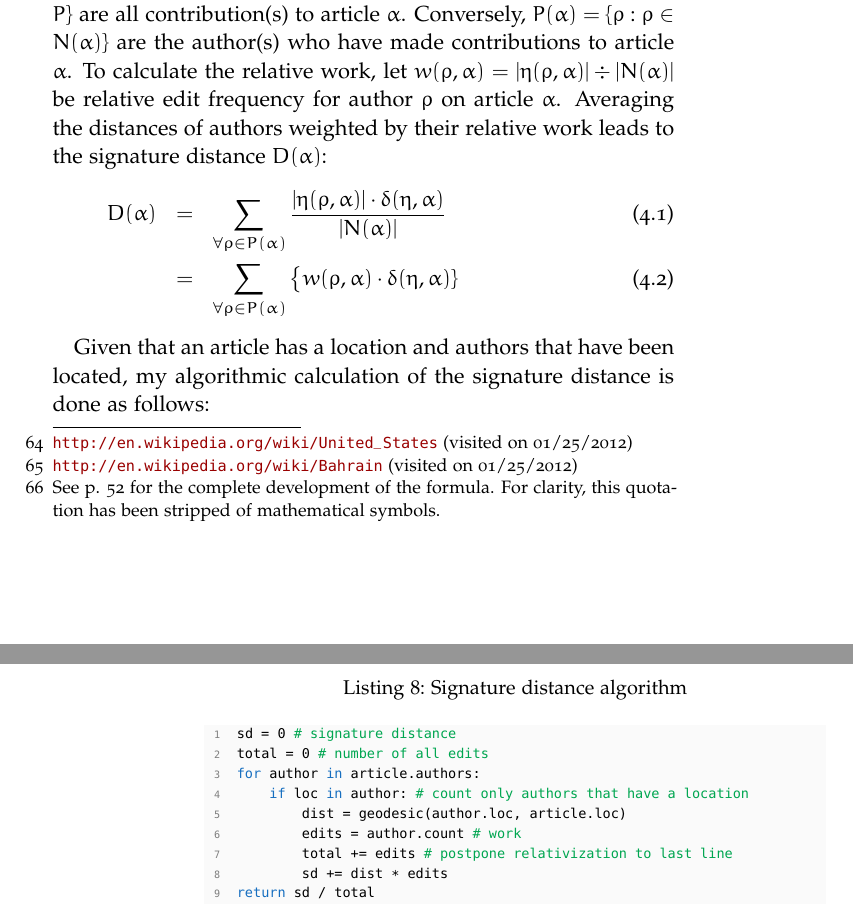
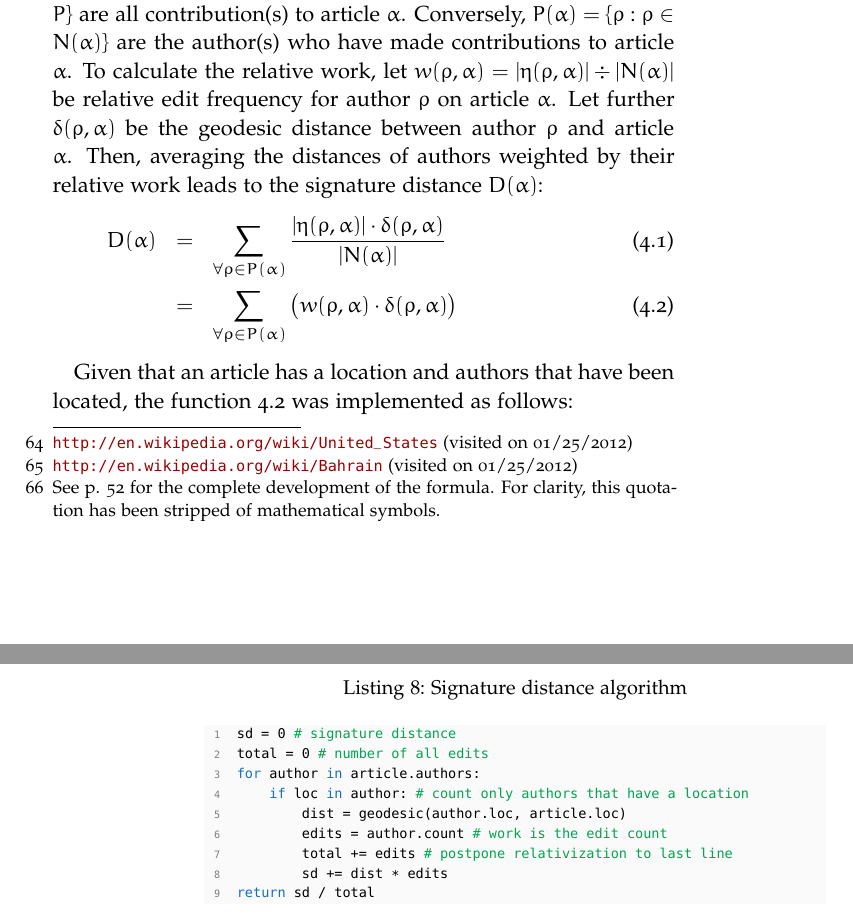
Before and after one commit to davkal/georeferencing-wikipedia-thesis, a LaTeX thesis (thesis/thesis.tex, which reads thesis/Apparatus.tex): two parts of pages 40 and 41 of 53, joined at a grey line, cut so that both start at the same text. The pictures show the PDF file thesis/thesis.pdf that the author committed with the source.

Commit message:
fixing formular typos

```diff
--- a/thesis/Apparatus.tex
+++ b/thesis/Apparatus.tex
@@ -508,13 +508,14 @@ For a sample of articles $S$ let $P = \{\rho : \rho \in S\}$ be the set all arti
 Then, $\eta(\rho,\alpha)$ is the contribution(s) of author $\rho$ to article $\alpha$ and $N(\alpha) = \{\eta(\rho,\alpha) : \rho \in P\}$ are all contribution(s) to article $\alpha$.
 Conversely, $P(\alpha) = \{\rho : \rho \in N(\alpha)\}$ are the author(s) who have made contributions to article $\alpha$.
 To calculate the relative work, let $w(\rho,\alpha) = |\eta(\rho,\alpha)| \div |N(\alpha)|$ be relative edit frequency for author $\rho$ on article $\alpha$.
-Averaging the distances of authors weighted by their relative work leads to the signature distance $D(\alpha)$:
+Let further $\delta(\rho,\alpha)$ be the geodesic distance between author $\rho$ and article $\alpha$.
+Then, averaging the distances of authors weighted by their relative work leads to the signature distance $D(\alpha)$:
 \begin{eqnarray}
-D(\alpha) & = & \sum_{\forall \rho \in P(\alpha)} \frac{|\eta(\rho,\alpha)| \cdot \delta(\eta,\alpha)}{|N(\alpha)|} \\
- & = &  \sum_{\forall \rho \in P(\alpha)} \big\{w(\rho,\alpha) \cdot \delta(\eta,\alpha)\}
+D(\alpha) & = & \sum_{\forall \rho \in P(\alpha)} \frac{|\eta(\rho,\alpha)| \cdot \delta(\rho,\alpha)}{|N(\alpha)|} \\
+ & = &  \sum_{\forall \rho \in P(\alpha)} \big(w(\rho,\alpha) \cdot \delta(\rho,\alpha)\big)
 \end{eqnarray}
 
-Given that an article has a location and authors that have been located, my algorithmic calculation of the signature distance is done as follows:
+Given that an article has a location and authors that have been located, the function 4.2 was implemented as follows:
 
 \lstset{caption={Signature distance algorithm},label=signaturedistance,language=Python,numbers=left}
 \begin{lstlisting}
@@ -523,7 +524,7 @@ Given that an article has a location and authors that have been located, my algo
 	for author in article.authors:
 		if loc in author: # count only authors that have a location
 			dist = geodesic(author.loc, article.loc)
-			edits = author.count # work
+			edits = author.count # work is the edit count
 			total += edits # postpone relativization to last line
 			sd += dist * edits
 	return sd / total
```
Also changed, not shown: thesis/thesis.pdf.
